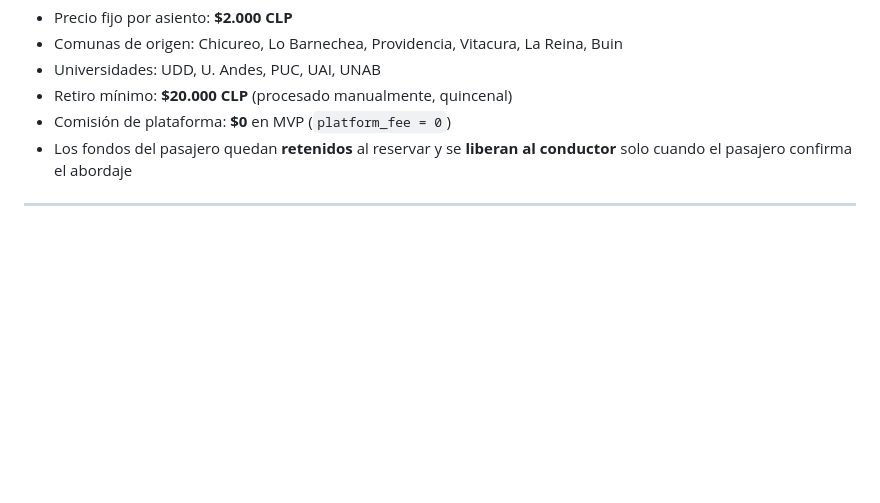
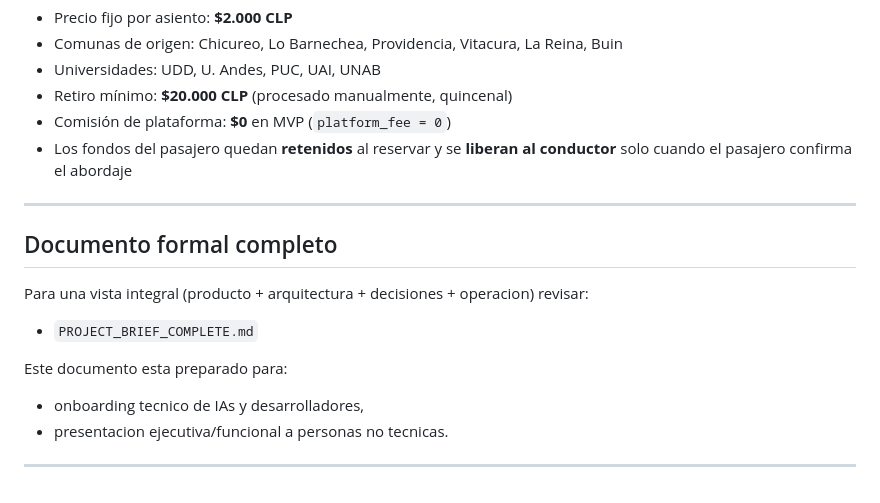
Before and after one commit to CatalystXZR/uniride, a Markdown page: README.md, the part around the change. Drawn GitHub-style; blank space fills up the shorter version.

Commit message:
add complete project brief and link it in README

```diff
--- a/README.md
+++ b/README.md
@@ -150,3 +150,15 @@ supabase db push
 - Los fondos del pasajero quedan **retenidos** al reservar y se **liberan al conductor** solo cuando el pasajero confirma el abordaje
 
 ---
+
+## Documento formal completo
+
+Para una vista integral (producto + arquitectura + decisiones + operacion) revisar:
+
+- `PROJECT_BRIEF_COMPLETE.md`
+
+Este documento esta preparado para:
+- onboarding tecnico de IAs y desarrolladores,
+- presentacion ejecutiva/funcional a personas no tecnicas.
+
+---
```
Also changed, not shown: PROJECT_BRIEF_COMPLETE.md (added, +324 -0 lines).
